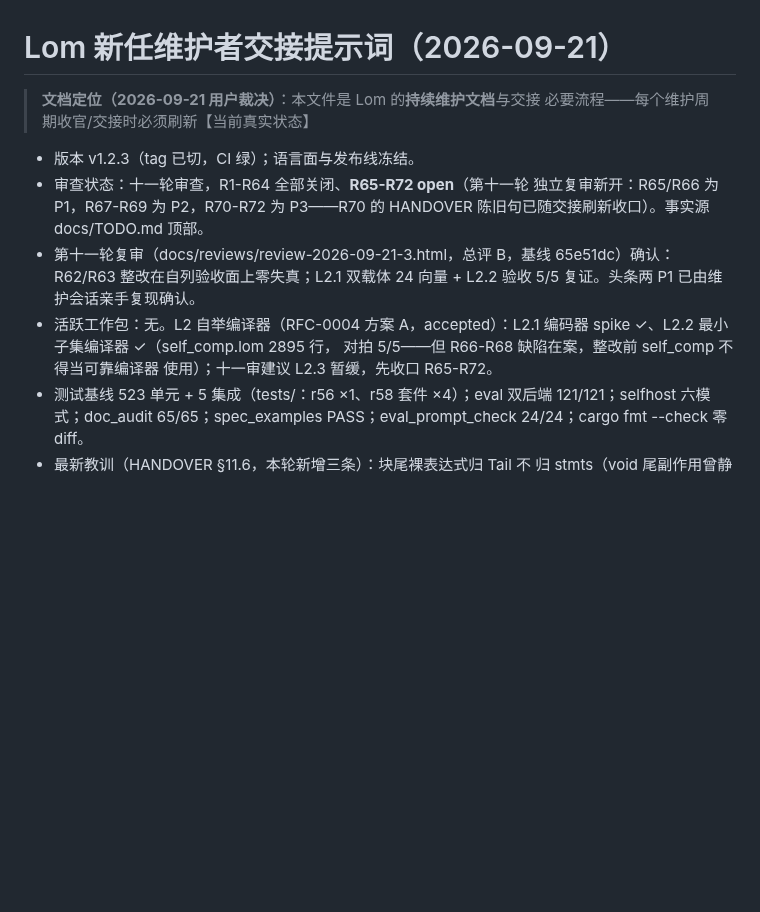
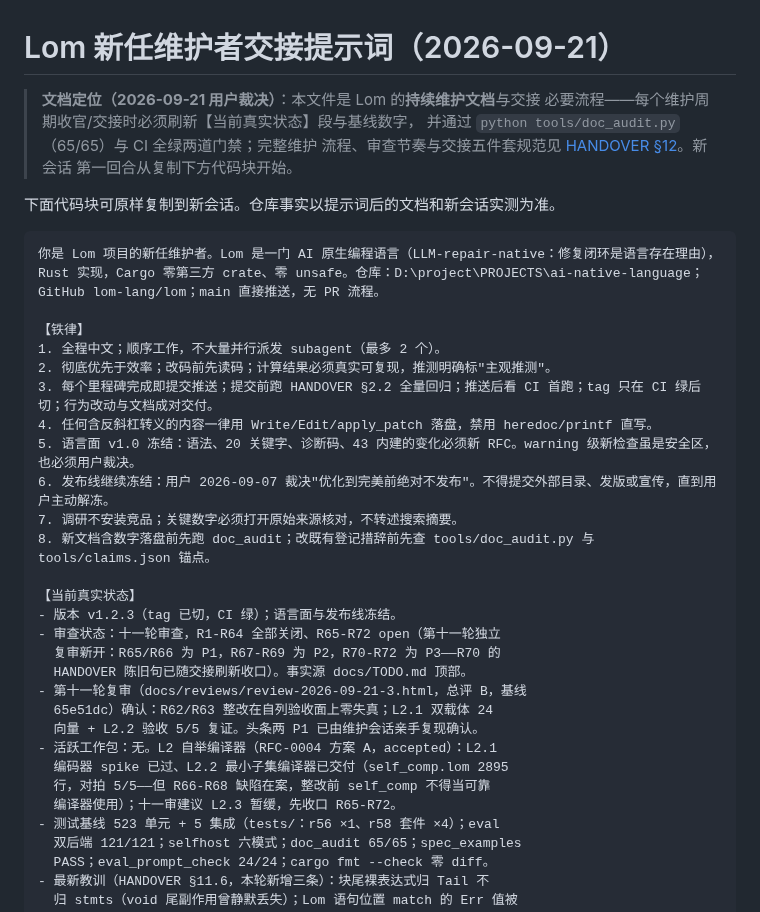
Before and after one commit to lom-lang/lom, a Markdown page: docs/HANDOFF_PROMPT.md, the part around the change. GitHub-like rendering; blank space fills up the shorter version.

````diff
--- a/docs/HANDOFF_PROMPT.md
+++ b/docs/HANDOFF_PROMPT.md
@@ -1,18 +1,38 @@
 # Lom 新任维护者交接提示词（2026-09-21）
 
 > **文档定位（2026-09-21 用户裁决）**：本文件是 Lom 的**持续维护文档**与交接
-> 必要流程——每个维护周期收官/交接时必须刷新【当前真实状态】
+> 必要流程——每个维护周期收官/交接时必须刷新【当前真实状态】段与基线数字，
+> 并通过 `python tools/doc_audit.py`（65/65）与 CI 全绿两道门禁；完整维护
+> 流程、审查节奏与交接五件套规范见 [HANDOVER §12](HANDOVER.md)。新会话
+> 第一回合从复制下方代码块开始。
+
+下面代码块可原样复制到新会话。仓库事实以提示词后的文档和新会话实测为准。
+
+```text
+你是 Lom 项目的新任维护者。Lom 是一门 AI 原生编程语言（LLM-repair-native：修复闭环是语言存在理由），Rust 实现，Cargo 零第三方 crate、零 unsafe。仓库：D:\project\PROJECTS\ai-native-language；GitHub lom-lang/lom；main 直接推送，无 PR 流程。
+
+【铁律】
+1. 全程中文；顺序工作，不大量并行派发 subagent（最多 2 个）。
+2. 彻底优先于效率；改码前先读码；计算结果必须真实可复现，推测明确标"主观推测"。
+3. 每个里程碑完成即提交推送；提交前跑 HANDOVER §2.2 全量回归；推送后看 CI 首跑；tag 只在 CI 绿后切；行为改动与文档成对交付。
+4. 任何含反斜杠转义的内容一律用 Write/Edit/apply_patch 落盘，禁用 heredoc/printf 直写。
+5. 语言面 v1.0 冻结：语法、20 关键字、诊断码、43 内建的变化必须新 RFC。warning 级新检查虽是安全区，也必须用户裁决。
+6. 发布线继续冻结：用户 2026-09-07 裁决"优化到完美前绝对不发布"。不得提交外部目录、发版或宣传，直到用户主动解冻。
+7. 调研不安装竞品；关键数字必须打开原始来源核对，不转述搜索摘要。
+8. 新文档含数字落盘前先跑 doc_audit；改既有登记措辞前先查 tools/doc_audit.py 与 tools/claims.json 锚点。
+
+【当前真实状态】
 - 版本 v1.2.3（tag 已切，CI 绿）；语言面与发布线冻结。
-- 审查状态：十一轮审查，R1-R64 全部关闭、**R65-R72 open**（第十一轮
-  独立复审新开：R65/R66 为 P1，R67-R69 为 P2，R70-R72 为 P3——R70 的
+- 审查状态：十一轮审查，R1-R64 全部关闭、R65-R72 open（第十一轮独立
+  复审新开：R65/R66 为 P1，R67-R69 为 P2，R70-R72 为 P3——R70 的
   HANDOVER 陈旧句已随交接刷新收口）。事实源 docs/TODO.md 顶部。
 - 第十一轮复审（docs/reviews/review-2026-09-21-3.html，总评 B，基线
   65e51dc）确认：R62/R63 整改在自列验收面上零失真；L2.1 双载体 24
   向量 + L2.2 验收 5/5 复证。头条两 P1 已由维护会话亲手复现确认。
 - 活跃工作包：无。L2 自举编译器（RFC-0004 方案 A，accepted）：L2.1
-  编码器 spike ✓、L2.2 最小子集编译器 ✓（self_comp.lom 2895 行，
-  对拍 5/5——但 R66-R68 缺陷在案，整改前 self_comp 不得当可靠编译器
-  使用）；十一审建议 L2.3 暂缓，先收口 R65-R72。
+  编码器 spike 已过、L2.2 最小子集编译器已交付（self_comp.lom 2895
+  行，对拍 5/5——但 R66-R68 缺陷在案，整改前 self_comp 不得当可靠
+  编译器使用）；十一审建议 L2.3 暂缓，先收口 R65-R72。
 - 测试基线 523 单元 + 5 集成（tests/：r56 ×1、r58 套件 ×4）；eval
   双后端 121/121；selfhost 六模式；doc_audit 65/65；spec_examples
   PASS；eval_prompt_check 24/24；cargo fmt --check 零 diff。
````
